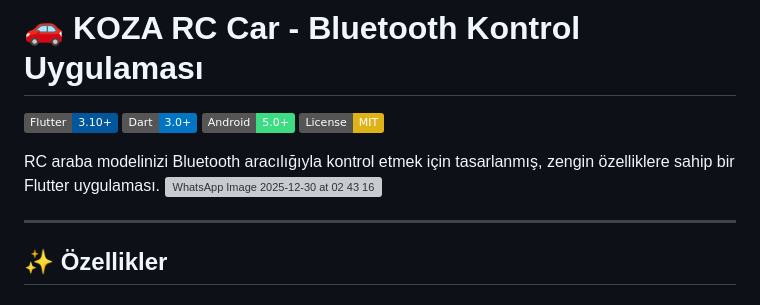
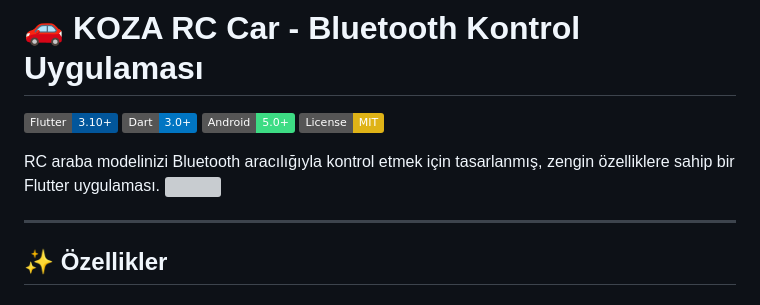
Before and after one commit to eekilinc/koza_rc_car, a Markdown page: README.md, the part around the change. GitHub-like rendering; badges without logos; grey boxes are pictures that could not be loaded.

Commit message:
Change image format in README.md
Updated image syntax in README for better display.

```diff
--- a/README.md
+++ b/README.md
@@ -6,7 +6,8 @@
 [![License: MIT](https://img.shields.io/badge/License-MIT-yellow.svg)](LICENSE)
 
 RC araba modelinizi Bluetooth aracılığıyla kontrol etmek için tasarlanmış, zengin özelliklere sahip bir Flutter uygulaması.
-![WhatsApp Image 2025-12-30 at 02 43 16](https://github.com/user-attachments/assets/47b4f494-45f7-47d9-bcd2-8123f7d3b06b)
+<img src="https://github.com/user-attachments/assets/47b4f494-45f7-47d9-bcd2-8123f7d3b06b" width="300" height="600" />
+
 
 
 ---
```
